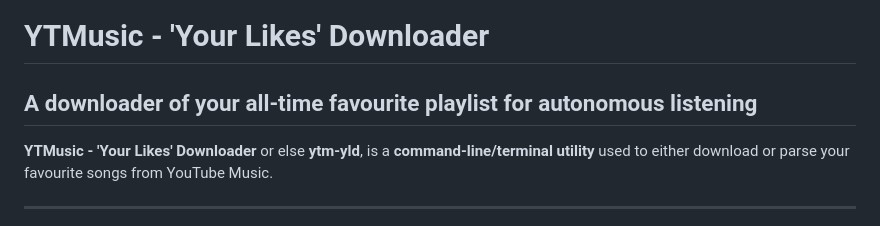
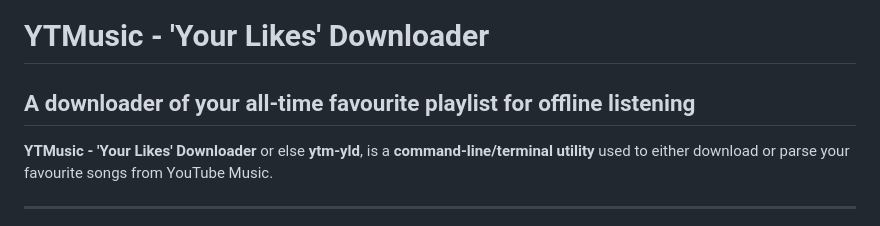
Before and after one commit to pepershukov/ytm-yld, a Markdown page: README.md, the part around the change. Drawn GitHub-style.

Commit message:
change description

```diff
--- a/README.md
+++ b/README.md
@@ -1,5 +1,5 @@
 # **YTMusic - 'Your Likes' Downloader**
-## A downloader of your all-time favourite playlist for autonomous listening
+## A downloader of your all-time favourite playlist for offline listening
 
 **YTMusic - 'Your Likes' Downloader** or else **ytm-yld**, is a **command-line/terminal utility** used to either download or parse your favourite songs from YouTube Music.
 ***
```
